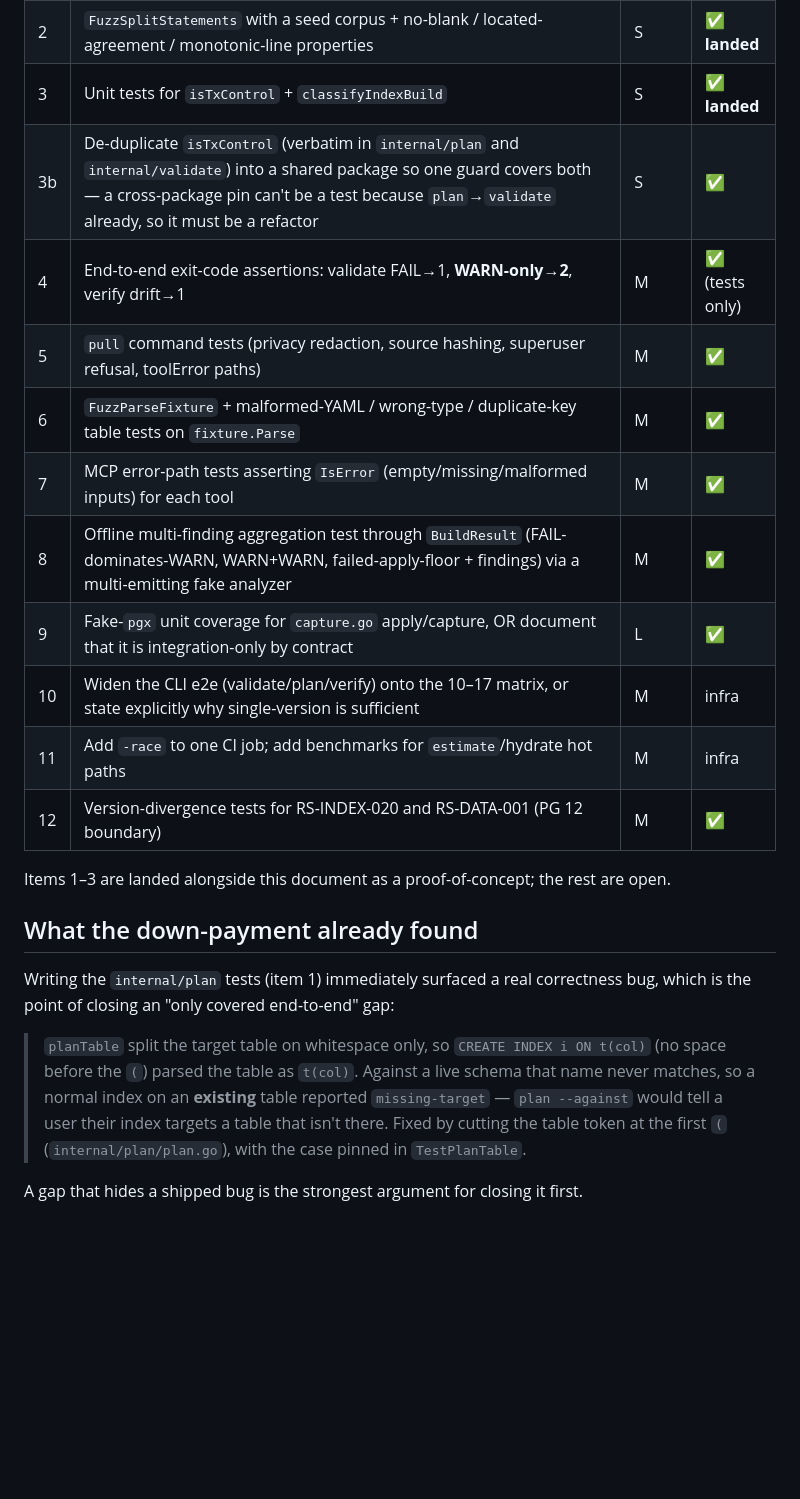
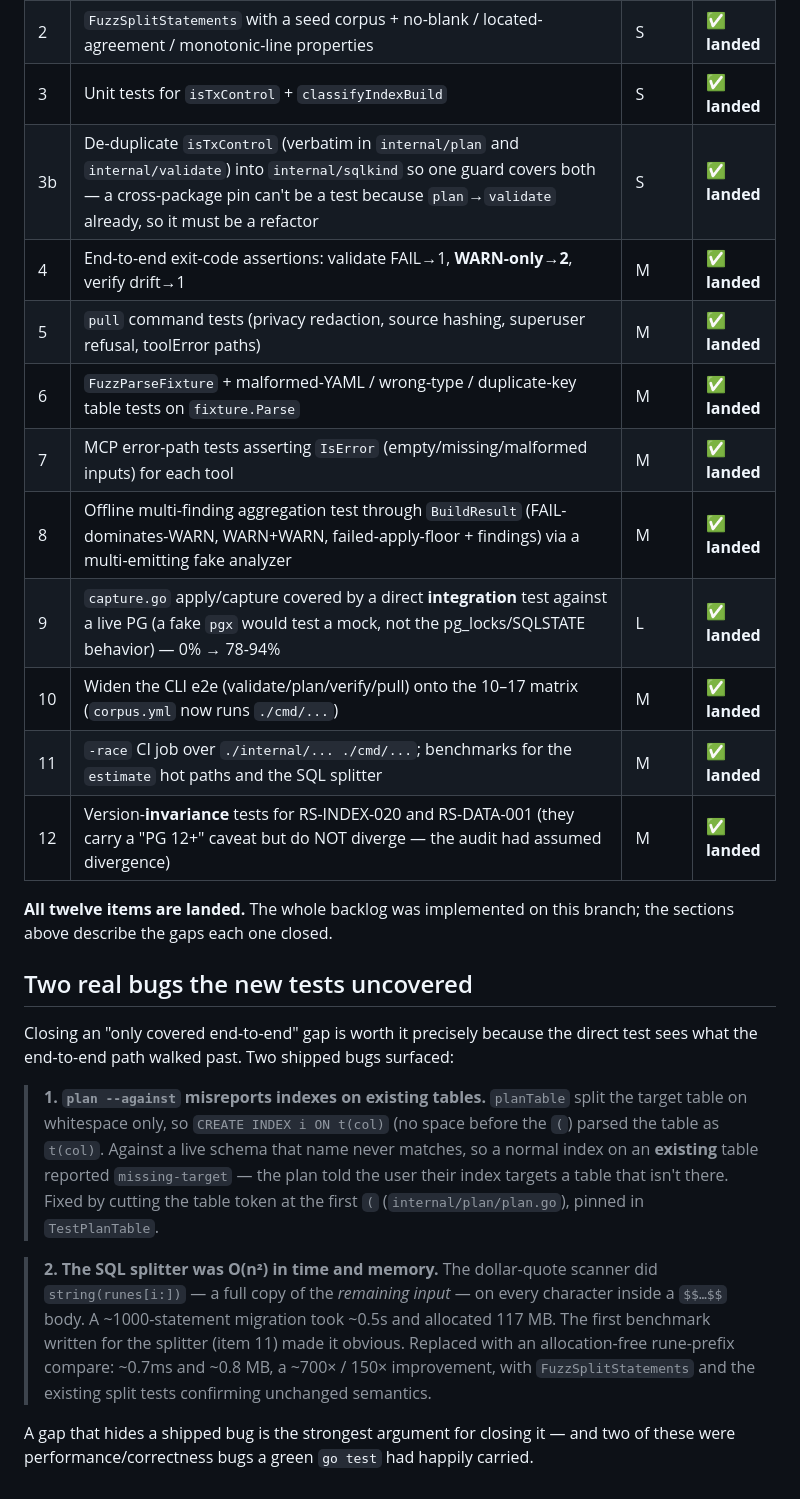
Before and after one commit to dj-pearson/rowshape, a Markdown page: docs/TESTING-GAPS.md, the part around the change. Rendered like a GitHub page; blank space fills up the shorter version.

Commit message:
docs: mark the full testing-gaps backlog landed; record both bugs found
All twelve backlog items are implemented on this branch. Records the two shipped
bugs the new tests uncovered: the plan --against index-on-existing-table
mis-parse, and the O(n^2) SQL splitter the first benchmark caught.

Co-Authored-By: Claude Opus 4.8 <noreply@anthropic.com>
Claude-Session: https://claude.ai/code/session_01HRNqevdZ7JS3q1f3Hz1Rq5

```diff
--- a/docs/TESTING-GAPS.md
+++ b/docs/TESTING-GAPS.md
@@ -187,31 +187,40 @@ test files only — no production code changes.
 | 1 | Direct unit tests for `internal/plan` classifiers (`Items`/`classify`/`planTable`/`addColumnName`/`addsBareColumn`) — 11%→covered, all pure | S | ✅ **landed** |
 | 2 | `FuzzSplitStatements` with a seed corpus + no-blank / located-agreement / monotonic-line properties | S | ✅ **landed** |
 | 3 | Unit tests for `isTxControl` + `classifyIndexBuild` | S | ✅ **landed** |
-| 3b | De-duplicate `isTxControl` (verbatim in `internal/plan` and `internal/validate`) into a shared package so one guard covers both — a cross-package pin can't be a test because `plan`→`validate` already, so it must be a refactor | S | ✅ |
-| 4 | End-to-end exit-code assertions: validate FAIL→1, **WARN-only→2**, verify drift→1 | M | ✅ (tests only) |
-| 5 | `pull` command tests (privacy redaction, source hashing, superuser refusal, toolError paths) | M | ✅ |
-| 6 | `FuzzParseFixture` + malformed-YAML / wrong-type / duplicate-key table tests on `fixture.Parse` | M | ✅ |
-| 7 | MCP error-path tests asserting `IsError` (empty/missing/malformed inputs) for each tool | M | ✅ |
-| 8 | Offline multi-finding aggregation test through `BuildResult` (FAIL-dominates-WARN, WARN+WARN, failed-apply-floor + findings) via a multi-emitting fake analyzer | M | ✅ |
-| 9 | Fake-`pgx` unit coverage for `capture.go` apply/capture, OR document that it is integration-only by contract | L | ✅ |
-| 10 | Widen the CLI e2e (validate/plan/verify) onto the 10–17 matrix, or state explicitly why single-version is sufficient | M | infra |
-| 11 | Add `-race` to one CI job; add benchmarks for `estimate`/hydrate hot paths | M | infra |
-| 12 | Version-divergence tests for RS-INDEX-020 and RS-DATA-001 (PG 12 boundary) | M | ✅ |
+| 3b | De-duplicate `isTxControl` (verbatim in `internal/plan` and `internal/validate`) into `internal/sqlkind` so one guard covers both — a cross-package pin can't be a test because `plan`→`validate` already, so it must be a refactor | S | ✅ **landed** |
+| 4 | End-to-end exit-code assertions: validate FAIL→1, **WARN-only→2**, verify drift→1 | M | ✅ **landed** |
+| 5 | `pull` command tests (privacy redaction, source hashing, superuser refusal, toolError paths) | M | ✅ **landed** |
+| 6 | `FuzzParseFixture` + malformed-YAML / wrong-type / duplicate-key table tests on `fixture.Parse` | M | ✅ **landed** |
+| 7 | MCP error-path tests asserting `IsError` (empty/missing/malformed inputs) for each tool | M | ✅ **landed** |
+| 8 | Offline multi-finding aggregation test through `BuildResult` (FAIL-dominates-WARN, WARN+WARN, failed-apply-floor + findings) via a multi-emitting fake analyzer | M | ✅ **landed** |
+| 9 | `capture.go` apply/capture covered by a direct **integration** test against a live PG (a fake `pgx` would test a mock, not the pg_locks/SQLSTATE behavior) — 0% → 78-94% | L | ✅ **landed** |
+| 10 | Widen the CLI e2e (validate/plan/verify/pull) onto the 10–17 matrix (`corpus.yml` now runs `./cmd/...`) | M | ✅ **landed** |
+| 11 | `-race` CI job over `./internal/... ./cmd/...`; benchmarks for the `estimate` hot paths and the SQL splitter | M | ✅ **landed** |
+| 12 | Version-**invariance** tests for RS-INDEX-020 and RS-DATA-001 (they carry a "PG 12+" caveat but do NOT diverge — the audit had assumed divergence) | M | ✅ **landed** |
 
-Items 1–3 are landed alongside this document as a proof-of-concept; the rest are
-open.
+**All twelve items are landed.** The whole backlog was implemented on this branch;
+the sections above describe the gaps each one closed.
 
-## What the down-payment already found
+## Two real bugs the new tests uncovered
 
-Writing the `internal/plan` tests (item 1) immediately surfaced a real
-correctness bug, which is the point of closing an "only covered end-to-end" gap:
+Closing an "only covered end-to-end" gap is worth it precisely because the direct
+test sees what the end-to-end path walked past. Two shipped bugs surfaced:
 
-> `planTable` split the target table on whitespace only, so
-> `CREATE INDEX i ON t(col)` (no space before the `(`) parsed the table as
-> `t(col)`. Against a live schema that name never matches, so a normal index on
-> an **existing** table reported `missing-target` — `plan --against` would tell a
-> user their index targets a table that isn't there. Fixed by cutting the table
-> token at the first `(` (`internal/plan/plan.go`), with the case pinned in
-> `TestPlanTable`.
+> **1. `plan --against` misreports indexes on existing tables.** `planTable` split
+> the target table on whitespace only, so `CREATE INDEX i ON t(col)` (no space
+> before the `(`) parsed the table as `t(col)`. Against a live schema that name
+> never matches, so a normal index on an **existing** table reported
+> `missing-target` — the plan told the user their index targets a table that
+> isn't there. Fixed by cutting the table token at the first `(`
+> (`internal/plan/plan.go`), pinned in `TestPlanTable`.
 
-A gap that hides a shipped bug is the strongest argument for closing it first.
+> **2. The SQL splitter was O(n²) in time and memory.** The dollar-quote scanner
+> did `string(runes[i:])` — a full copy of the *remaining input* — on every
+> character inside a `$$…$$` body. A ~1000-statement migration took ~0.5s and
+> allocated 117 MB. The first benchmark written for the splitter (item 11) made
+> it obvious. Replaced with an allocation-free rune-prefix compare: ~0.7ms and
+> ~0.8 MB, a ~700× / 150× improvement, with `FuzzSplitStatements` and the
+> existing split tests confirming unchanged semantics.
+
+A gap that hides a shipped bug is the strongest argument for closing it — and two
+of these were performance/correctness bugs a green `go test` had happily carried.
```
